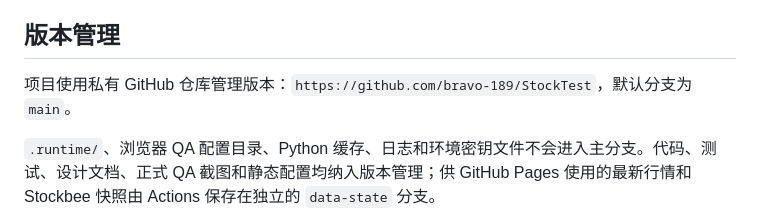
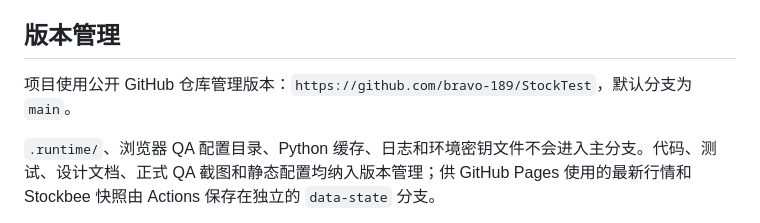
Before and after one commit to bravo-189/StockTest, a Markdown page: README.md, the part around the change. GitHub-like rendering.

Commit message:
docs: align repository visibility

```diff
--- a/README.md
+++ b/README.md
@@ -106,7 +106,7 @@ python StockTest/data_pipeline/validate_fundamentals.py StockTest/data/fundament
 
 ## 版本管理
 
-项目使用私有 GitHub 仓库管理版本：`https://github.com/bravo-189/StockTest`，默认分支为 `main`。
+项目使用公开 GitHub 仓库管理版本：`https://github.com/bravo-189/StockTest`，默认分支为 `main`。
 
 `.runtime/`、浏览器 QA 配置目录、Python 缓存、日志和环境密钥文件不会进入主分支。代码、测试、设计文档、正式 QA 截图和静态配置均纳入版本管理；供 GitHub Pages 使用的最新行情和 Stockbee 快照由 Actions 保存在独立的 `data-state` 分支。
 
```
